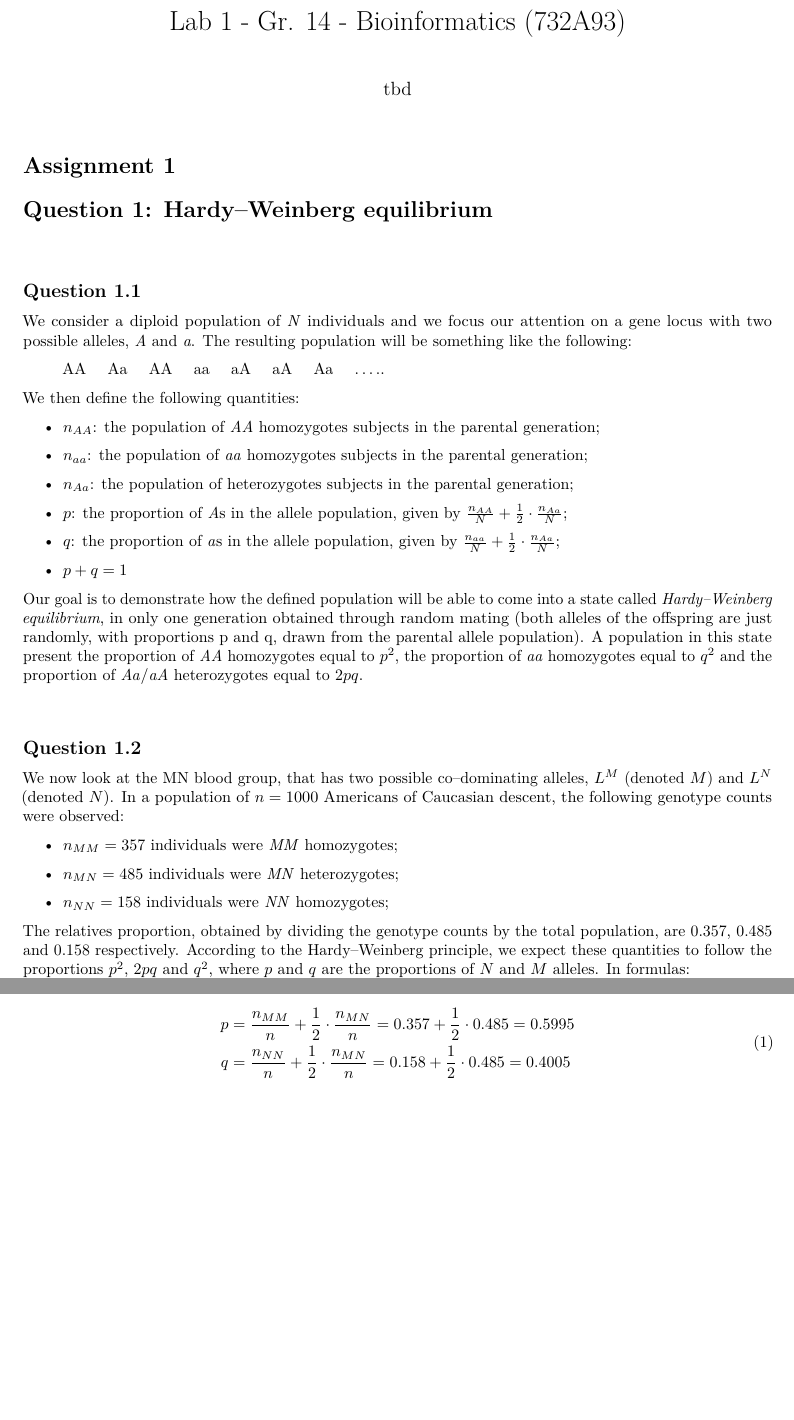
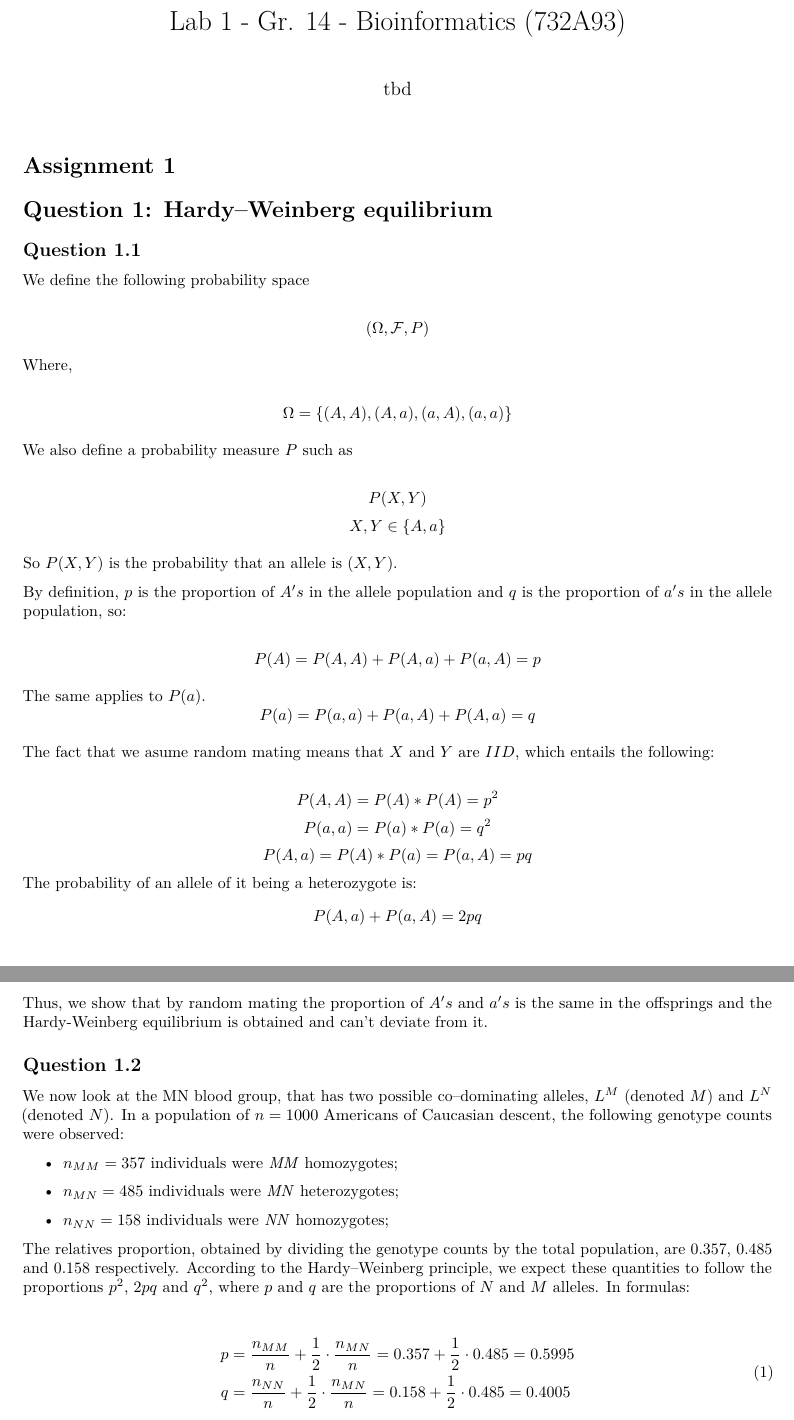
Before and after one commit to flennic/bioinformatics, an R Markdown document (Lab1/Lab1.Rmd): two parts of pages 1 and 2 of 6, joined at a grey line, cut so that both start at the same text, the shorter picture padded with empty space. Rendered offline with R 4.5, knitr and Pandoc, then LaTeX, with nearby package versions.

Commit message:
Update 1.1

```diff
--- a/Lab1/Lab1.Rmd
+++ b/Lab1/Lab1.Rmd
@@ -19,29 +19,34 @@ library(kableExtra)
 # Assignment 1
 
 # Question 1: Hardy–Weinberg equilibrium
-
-$~$
-
 ## Question 1.1
 
-We consider a diploid population of _N_ individuals and we focus our attention on a gene locus with two possible alleles, _A_ and _a_. The resulting population will be something like the following:
+We define the following probability space
 
-> AA \quad Aa \quad AA \quad aa \quad aA \quad aA \quad Aa \quad .....
+$$\left(\Omega,\mathcal{F},P\right)$$
 
-We then define the following quantities:
+Where,
 
-* $n_{AA}$: the population of _AA_ homozygotes subjects in the parental generation;
+$$\Omega = \left\{(A,A), (A,a), (a,A), (a,a)\right\}$$
 
-* $n_{aa}$: the population of _aa_ homozygotes subjects in the parental generation;
+We also define a probability measure $P$ such as
 
-* $n_{Aa}$: the population of heterozygotes subjects in the parental generation;
+$$P(X, Y)$$
+$$X,Y \in \left\{A, a\right\}$$
 
-* $p$: the proportion of *A*s in the allele population, given by $\frac{n_{AA}}{N} + \frac{1}{2} \cdot \frac{n_{Aa}}{N}$;
+So $P(X,Y)$ is the probability that an allele is $(X,Y)$.
 
-* $q$: the proportion of *a*s in the allele population, given by $\frac{n_{aa}}{N} + \frac{1}{2} \cdot \frac{n_{Aa}}{N}$;
+By definition, $p$ is the proportion of $A's$ in the allele population and $q$ is the proportion of $a's$ in the allele population, so:
 
-* $p + q = 1$
+$$P(A) = P(A,A) + P(A,a) + P(a,A) = p$$
 
-Our goal is to demonstrate how the defined population will be able to come into a state called _Hardy–Weinberg equilibrium_, in only one generation obtained through random mating (both alleles of the offspring are just randomly, with proportions p and q, drawn from the parental allele population). A population in this state present the proportion of _AA_ homozygotes equal to $p^2$, the proportion of _aa_ homozygotes equal to $q^2$ and the proportion of _Aa_/_aA_ heterozygotes equal to $2pq$.
+The same applies to $P(a)$.
+$$P(a) = P(a,a) + P(a,A) + P(A,a)= q$$
 
-$~$
+The fact that we asume random mating means that $X$ and $Y$ are $IID$, which entails the following:
+
+$$P(A,A) = P(A) * P(A) = p^{2}$$
+$$P(a,a) = P(a) * P(a) = q^{2}$$
+$$P(A,a) = P(A)*P(a) = P(a,A) = pq$$
+The probability of an allele of it being a heterozygote is:
+$$P(A,a) + P(a,A) = 2pq$$
@@ -48,3 +56,5 @@ $~$
+Thus, we show that by random mating the proportion of $A's$ and $a's$ is the same in the offsprings and the Hardy-Weinberg equilibrium is obtained and can't deviate from it.
+
 
 ## Question 1.2
 
```
Also changed, not shown: Lab1/Lab1.Rmd (15 more changed lines), 2 other files.
